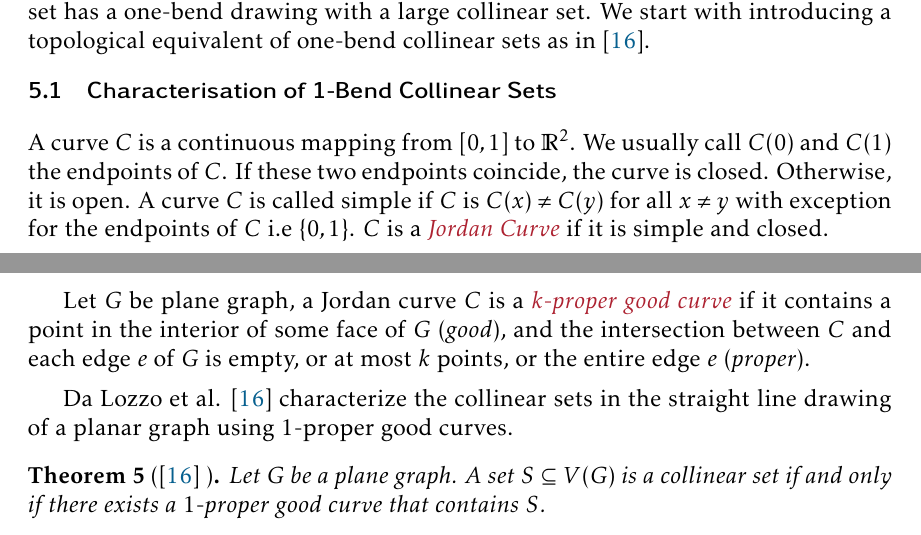
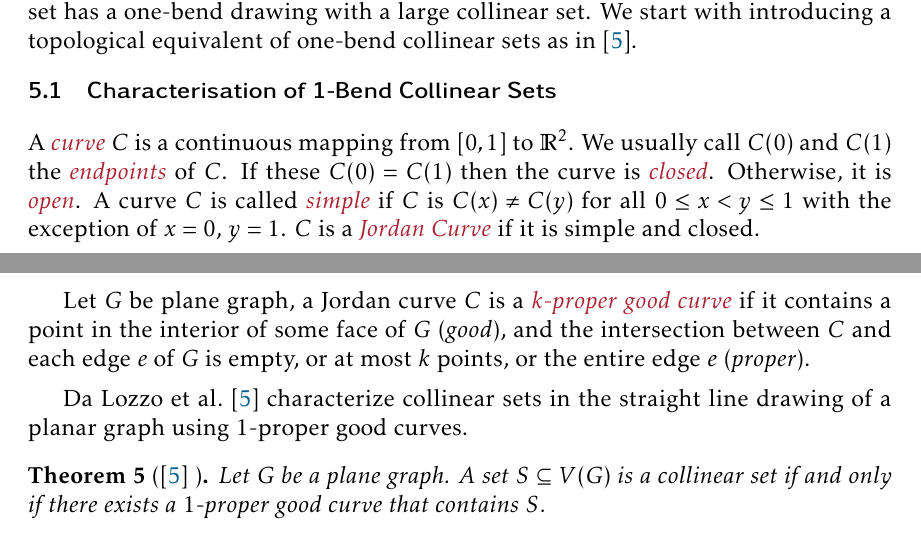
Before and after one commit to patmorin/cds2, a LaTeX paper (main.tex, which reads application.tex): two parts of pages 23 and 24 of 27, joined at a grey line, cut so that both start at the same text. Compiled offline with pdfLaTeX.

Commit message:
Updates from Overleaf

```diff
--- a/application.tex
+++ b/application.tex
@@ -10,11 +10,12 @@ This section demonstrates an application of a connected dominating set in graph
 % With further relaxation on the drawing of the edges, de Fraysseix et al. \cite{DBLP:journals/combinatorica/FraysseixPP90} show that any set of $n$ points in the plane is a universal set for the two-bend drawing of planar graphs. Furthermore, They show that the planar embedding problem of any $n$-vertex graph onto an $n$ collinear points in $\mathbb{R}^2$ with at most one bend along each edge is NP-complete.
 
 \subsection{Characterisation of 1-Bend Collinear Sets}
-A curve $C$ is a continuous mapping from $[0, 1]$ to $\mathbb{R}^2$. We usually call $C(0)$ and $C(1)$ the endpoints of $C$. If these two endpoints coincide, the curve is closed. Otherwise, it is open. A curve $C$ is called simple if $C$ is $C(x) \neq C(y)$ for all $x \neq y$ with exception for the endpoints of $C$ i.e $\{0, 1\}$. $C$ is a \defin{Jordan Curve} if it is simple and closed.
+A \defin{curve} $C$ is a continuous mapping from $[0, 1]$ to $\mathbb{R}^2$. We usually call $C(0)$ and $C(1)$ the \defin{endpoints} of $C$. If these $C(0)=C(1)$ then  the curve is \defin{closed}. Otherwise, it is \defin{open}. A curve $C$ is called \defin{simple} if $C$ is $C(x) \neq C(y)$ for all $0\le x<y\le 1$ with the exception of $x=0$, $y=1$. $C$ is a \defin{Jordan Curve} if it is simple and closed.
 
 Let $G$ be plane graph, a Jordan curve $C$ is a \defin{$k$-proper good curve} if it contains a point in the interior of some face of $G$ (\textit{good}), and the intersection between $C$ and each edge $e$ of $G$ is empty, or at most $k$ points, or the entire edge $e$ (\textit{proper}).
 
-Da Lozzo et al. \cite{DBLP:journals/jocg/LozzoDFMR18} characterize the collinear sets in the straight line drawing of a planar graph using 1-proper good curves.
+% Da Lozzo et al.
+\citet{DBLP:journals/jocg/LozzoDFMR18} characterize collinear sets in the straight line drawing of a planar graph using 1-proper good curves.
 
 \begin{thm}[\cite{DBLP:journals/jocg/LozzoDFMR18} ] \label{straightline-topological}
 Let $G$ be a plane graph. A set $S \subseteq V(G)$ is a collinear set if and only if there exists a $1$-proper good curve that contains $S$.
```
Also changed, not shown: main.bib (+1 -1 lines).
